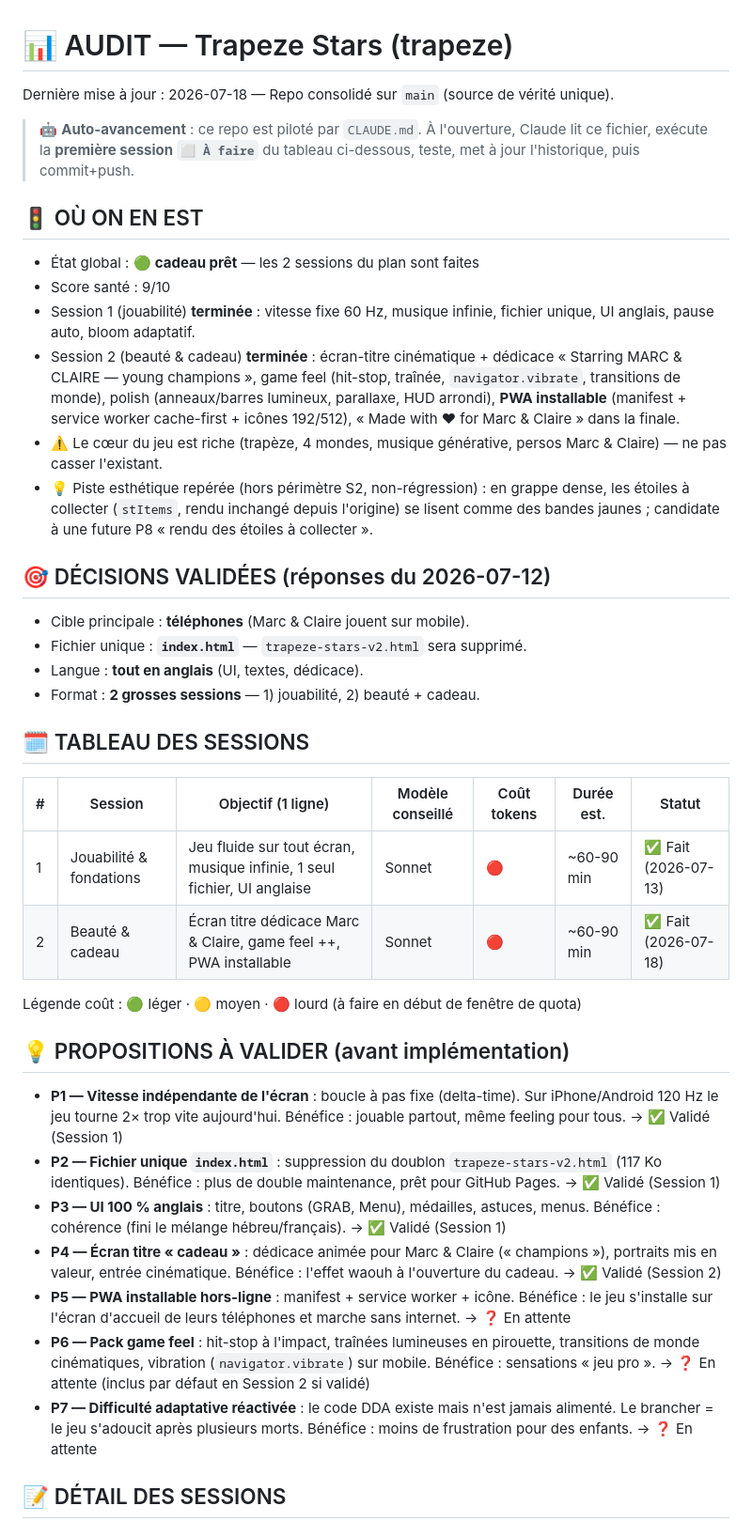
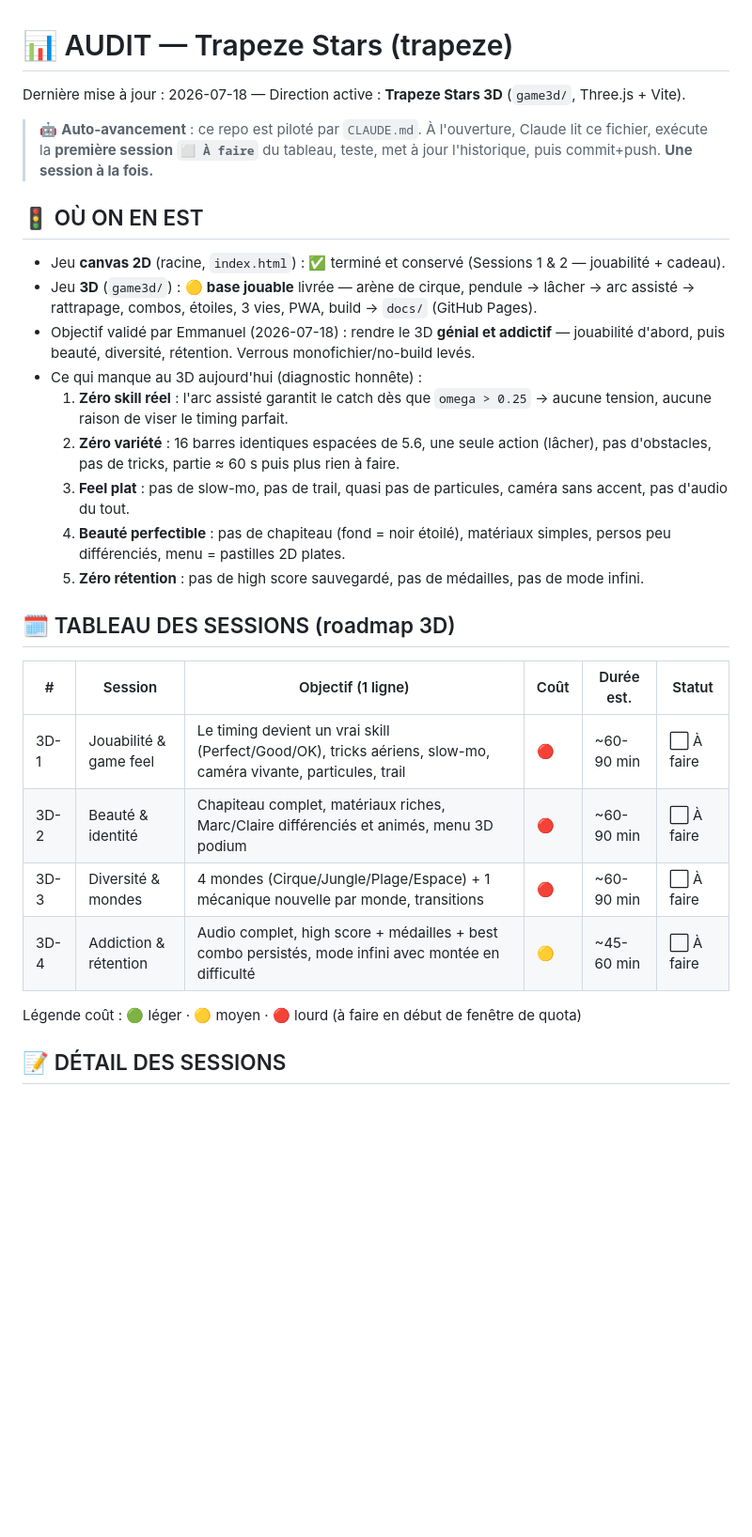
Before and after one commit to Wonderself/trapeze, a Markdown page: AUDIT.md, the part around one of its changes. Shown at 94% size. GitHub-like rendering; blank space fills up the shorter version.

```diff
--- a/AUDIT.md
+++ b/AUDIT.md
@@ -1,45 +1,36 @@
 # 📊 AUDIT — Trapeze Stars (trapeze)
-Dernière mise à jour : 2026-07-18 — Repo consolidé sur `main` (source de vérité unique).
+Dernière mise à jour : 2026-07-18 — Direction active : **Trapeze Stars 3D** (`game3d/`, Three.js + Vite).
 
 <!-- ═══ NEXT (lu par CLAUDE.md pour l'auto-avancement) ═══
-PLAN CANVAS (2D) : ✅ terminé (Sessions 1 & 2).
-NOUVELLE DIRECTION ACTIVE : refonte 3D « Trapeze Stars 3D » (Three.js + Vite) dans `game3d/` — verrous monofichier/no-build levés par Emmanuel pour viser une meilleure qualité.
-ÉTAT 3D : base jouable livrée (arène de cirque, physique de trapèze en arc assisté, perso Marc/Claire, contrôles clavier+tactile, bloom, PWA, build → docs/). À itérer : 2e perso jouable en jeu, mondes/thèmes, plus de polish & feel, audio.
+PROCHAINE SESSION : Session 3D-1 — Jouabilité & game feel  (statut ⬜ À faire)
+ACTION : exécuter la Session 3D-1 telle que décrite plus bas, tester (node game3d/test/smoke3d.mjs + captures),
+rebuild → copier game3d/dist/ vers docs/, mettre à jour ce fichier, commit + push sur main.
 ════════════════════════════════════════════════════════ -->
 
 > 🤖 **Auto-avancement** : ce repo est piloté par `CLAUDE.md`. À l'ouverture, Claude lit ce fichier,
-> exécute la **première session `⬜ À faire`** du tableau ci-dessous, teste, met à jour l'historique, puis commit+push.
+> exécute la **première session `⬜ À faire`** du tableau, teste, met à jour l'historique, puis commit+push.
+> **Une session à la fois.**
 
 ## 🚦 OÙ ON EN EST
-- État global : 🟢 **cadeau prêt** — les 2 sessions du plan sont faites
-- Score santé : 9/10
-- Session 1 (jouabilité) **terminée** : vitesse fixe 60 Hz, musique infinie, fichier unique, UI anglais, pause auto, bloom adaptatif.
-- Session 2 (beauté & cadeau) **terminée** : écran-titre cinématique + dédicace « Starring MARC & CLAIRE — young champions », game feel (hit-stop, traînée, `navigator.vibrate`, transitions de monde), polish (anneaux/barres lumineux, parallaxe, HUD arrondi), **PWA installable** (manifest + service worker cache-first + icônes 192/512), « Made with ❤ for Marc & Claire » dans la finale.
-- ⚠️ Le cœur du jeu est riche (trapèze, 4 mondes, musique générative, persos Marc & Claire) — ne pas casser l'existant.
-- 💡 Piste esthétique repérée (hors périmètre S2, non-régression) : en grappe dense, les étoiles à collecter (`stItems`, rendu inchangé depuis l'origine) se lisent comme des bandes jaunes ; candidate à une future P8 « rendu des étoiles à collecter ».
+- Jeu **canvas 2D** (racine, `index.html`) : ✅ terminé et conservé (Sessions 1 & 2 — jouabilité + cadeau).
+- Jeu **3D** (`game3d/`) : 🟡 **base jouable** livrée — arène de cirque, pendule → lâcher → arc assisté → rattrapage, combos, étoiles, 3 vies, PWA, build → `docs/` (GitHub Pages).
+- Objectif validé par Emmanuel (2026-07-18) : rendre le 3D **génial et addictif** — jouabilité d'abord, puis beauté, diversité, rétention. Verrous monofichier/no-build levés.
+- Ce qui manque au 3D aujourd'hui (diagnostic honnête) :
+  1. **Zéro skill réel** : l'arc assisté garantit le catch dès que `omega > 0.25` → aucune tension, aucune raison de viser le timing parfait.
+  2. **Zéro variété** : 16 barres identiques espacées de 5.6, une seule action (lâcher), pas d'obstacles, pas de tricks, partie ≈ 60 s puis plus rien à faire.
+  3. **Feel plat** : pas de slow-mo, pas de trail, quasi pas de particules, caméra sans accent, pas d'audio du tout.
+  4. **Beauté perfectible** : pas de chapiteau (fond = noir étoilé), matériaux simples, persos peu différenciés, menu = pastilles 2D plates.
+  5. **Zéro rétention** : pas de high score sauvegardé, pas de médailles, pas de mode infini.
 
-## 🎯 DÉCISIONS VALIDÉES (réponses du 2026-07-12)
-- Cible principale : **téléphones** (Marc & Claire jouent sur mobile).
-- Fichier unique : **`index.html`** — `trapeze-stars-v2.html` sera supprimé.
-- Langue : **tout en anglais** (UI, textes, dédicace).
-- Format : **2 grosses sessions** — 1) jouabilité, 2) beauté + cadeau.
-
-## 🗓️ TABLEAU DES SESSIONS
-| # | Session | Objectif (1 ligne) | Modèle conseillé | Coût tokens | Durée est. | Statut |
-|---|---------|--------------------|------------------|-------------|------------|--------|
-| 1 | Jouabilité & fondations | Jeu fluide sur tout écran, musique infinie, 1 seul fichier, UI anglaise | Sonnet | 🔴 | ~60-90 min | ✅ Fait (2026-07-13) |
-| 2 | Beauté & cadeau | Écran titre dédicace Marc & Claire, game feel ++, PWA installable | Sonnet | 🔴 | ~60-90 min | ✅ Fait (2026-07-18) |
+## 🗓️ TABLEAU DES SESSIONS (roadmap 3D)
+| # | Session | Objectif (1 ligne) | Coût | Durée est. | Statut |
+|---|---------|--------------------|------|------------|--------|
+| 3D-1 | Jouabilité & game feel | Le timing devient un vrai skill (Perfect/Good/OK), tricks aériens, slow-mo, caméra vivante, particules, trail | 🔴 | ~60-90 min | ⬜ À faire |
+| 3D-2 | Beauté & identité | Chapiteau complet, matériaux riches, Marc/Claire différenciés et animés, menu 3D podium | 🔴 | ~60-90 min | ⬜ À faire |
+| 3D-3 | Diversité & mondes | 4 mondes (Cirque/Jungle/Plage/Espace) + 1 mécanique nouvelle par monde, transitions | 🔴 | ~60-90 min | ⬜ À faire |
+| 3D-4 | Addiction & rétention | Audio complet, high score + médailles + best combo persistés, mode infini avec montée en difficulté | 🟡 | ~45-60 min | ⬜ À faire |
 
 Légende coût : 🟢 léger · 🟡 moyen · 🔴 lourd (à faire en début de fenêtre de quota)
 
-## 💡 PROPOSITIONS À VALIDER (avant implémentation)
-- **P1 — Vitesse indépendante de l'écran** : boucle à pas fixe (delta-time). Sur iPhone/Android 120 Hz le jeu tourne 2× trop vite aujourd'hui. Bénéfice : jouable partout, même feeling pour tous. → ✅ Validé (Session 1)
-- **P2 — Fichier unique `index.html`** : suppression du doublon `trapeze-stars-v2.html` (117 Ko identiques). Bénéfice : plus de double maintenance, prêt pour GitHub Pages. → ✅ Validé (Session 1)
-- **P3 — UI 100 % anglais** : titre, boutons (GRAB, Menu), médailles, astuces, menus. Bénéfice : cohérence (fini le mélange hébreu/français). → ✅ Validé (Session 1)
-- **P4 — Écran titre « cadeau »** : dédicace animée pour Marc & Claire (« champions »), portraits mis en valeur, entrée cinématique. Bénéfice : l'effet waouh à l'ouverture du cadeau. → ✅ Validé (Session 2)
-- **P5 — PWA installable hors-ligne** : manifest + service worker + icône. Bénéfice : le jeu s'installe sur l'écran d'accueil de leurs téléphones et marche sans internet. → ❓ En attente
-- **P6 — Pack game feel** : hit-stop à l'impact, traînées lumineuses en pirouette, transitions de monde cinématiques, vibration (`navigator.vibrate`) sur mobile. Bénéfice : sensations « jeu pro ». → ❓ En attente (inclus par défaut en Session 2 si validé)
-- **P7 — Difficulté adaptative réactivée** : le code DDA existe mais n'est jamais alimenté. Le brancher = le jeu s'adoucit après plusieurs morts. Bénéfice : moins de frustration pour des enfants. → ❓ En attente
-
 ## 📝 DÉTAIL DES SESSIONS
 
```
Also changed, not shown: other parts of AUDIT.md (+45 -45 lines), CLAUDE.md (+32 -34 lines).
